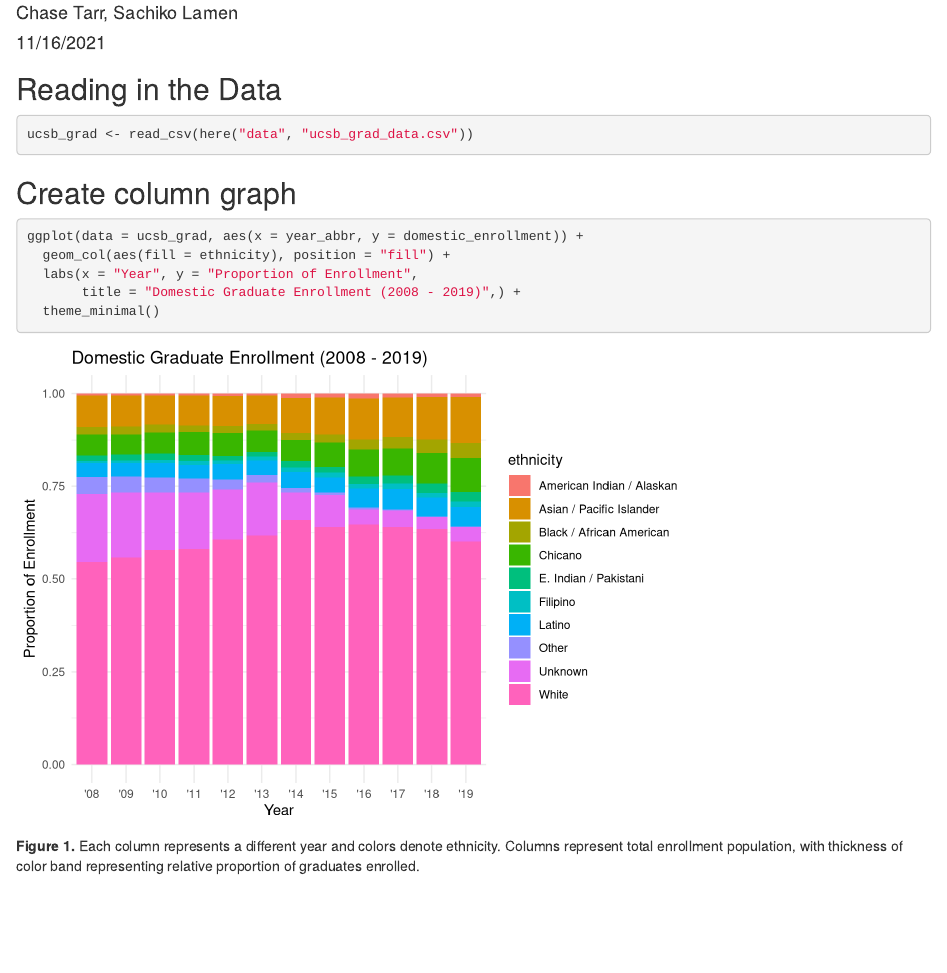
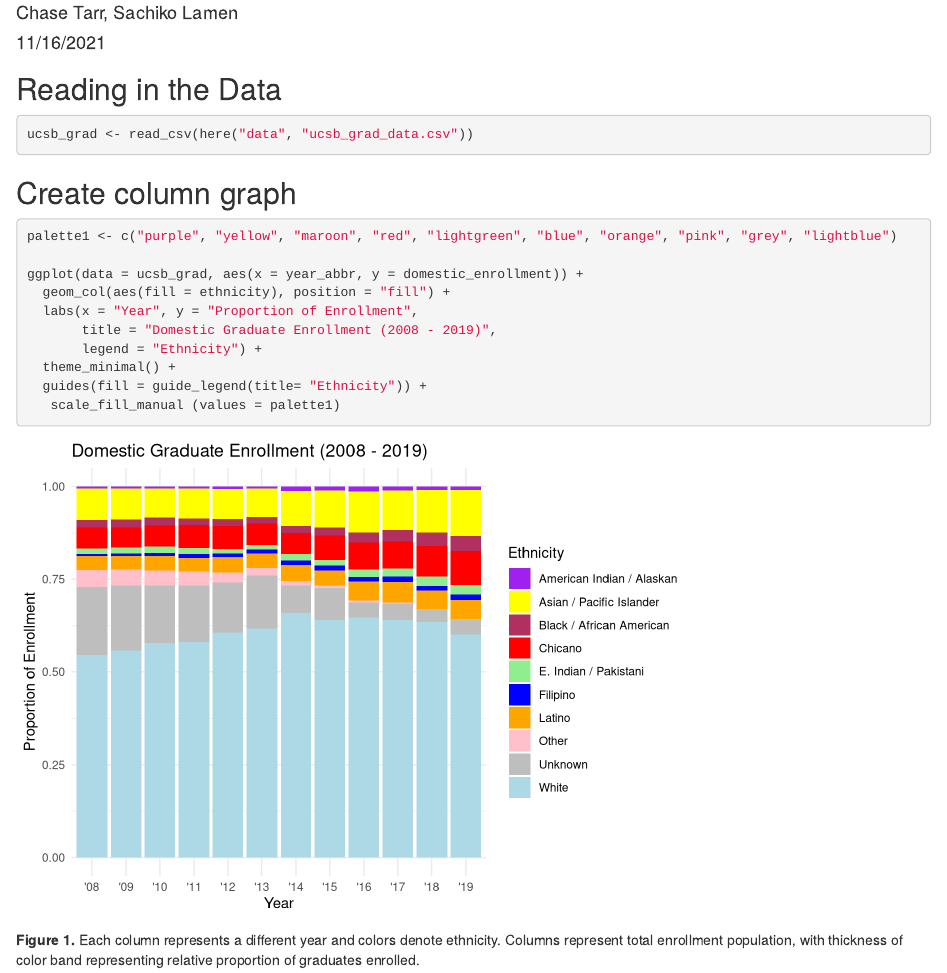
Before and after one commit to chasetarr/group-41-ucsb-grad, an R Markdown document (src/group_41_ucsb_grad.Rmd): the page in a window 1100 px wide, from 70 px down. Rendered offline with R 4.5, knitr and Pandoc, with nearby package versions.

Commit message:
added customization to graph

````diff
--- a/src/group_41_ucsb_grad.Rmd
+++ b/src/group_41_ucsb_grad.Rmd
@@ -20,11 +20,16 @@ ucsb_grad <- read_csv(here("data", "ucsb_grad_data.csv"))
 ```
 ## Create column graph
 ```{r}
+palette1 <- c("purple", "yellow", "maroon", "red", "lightgreen", "blue", "orange", "pink", "grey", "lightblue")
+
 ggplot(data = ucsb_grad, aes(x = year_abbr, y = domestic_enrollment)) +
   geom_col(aes(fill = ethnicity), position = "fill") +
   labs(x = "Year", y = "Proportion of Enrollment",
-       title = "Domestic Graduate Enrollment (2008 - 2019)",) +
-  theme_minimal()
+       title = "Domestic Graduate Enrollment (2008 - 2019)",
+       legend = "Ethnicity") +
+  theme_minimal() +
+  guides(fill = guide_legend(title= "Ethnicity")) +
+   scale_fill_manual (values = palette1)
 ```
 
  **Figure 1.** Each column represents a different year and colors denote ethnicity. Columns represent total enrollment population, with thickness of color band representing relative proportion of graduates enrolled.
````
